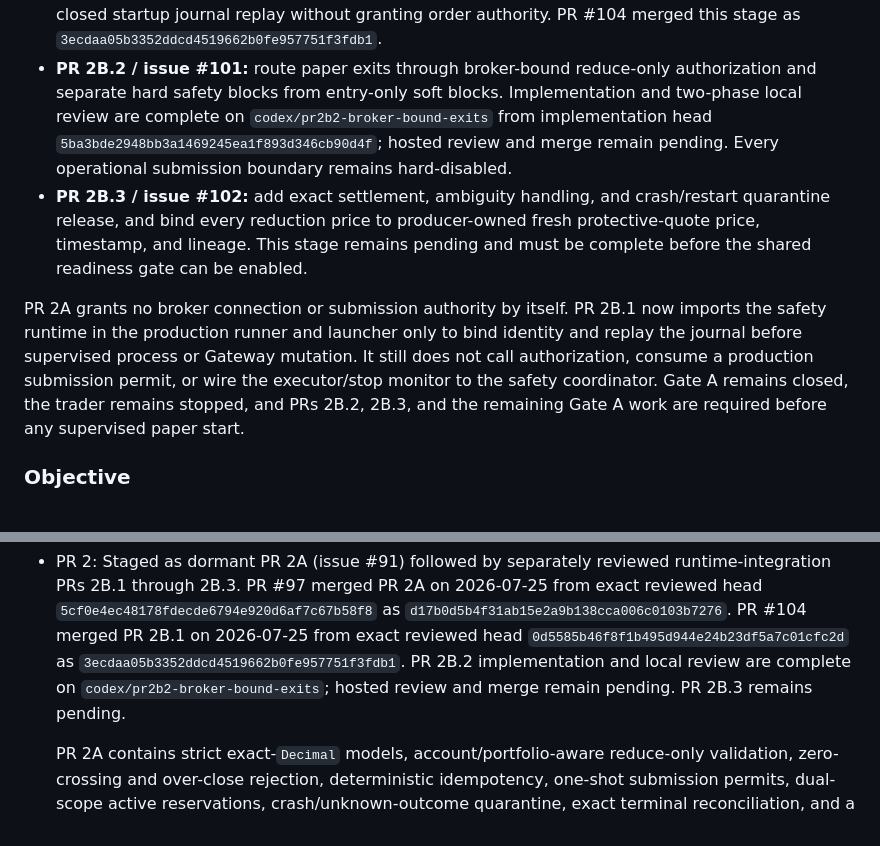
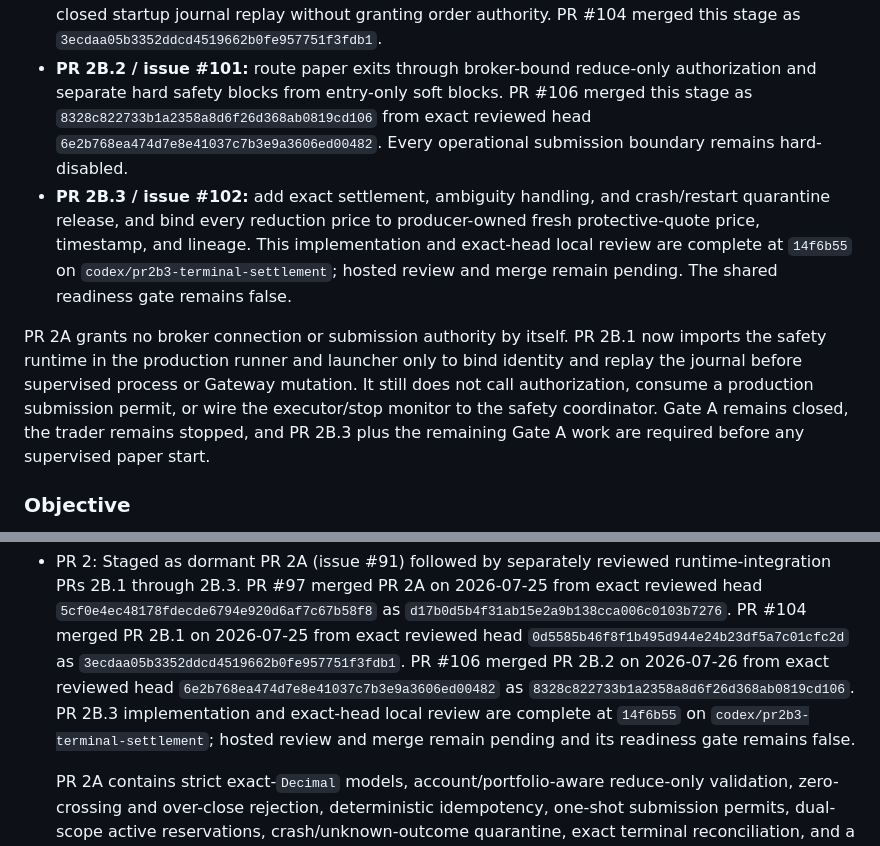
Before and after one commit to stimutak/robo_trader, a Markdown page: docs/ROBOTRADER_REMEDIATION_PLAN_2026-07-20.md, 2 parts joined by grey strips. GitHub-like rendering.

```diff
--- a/docs/ROBOTRADER_REMEDIATION_PLAN_2026-07-20.md
+++ b/docs/ROBOTRADER_REMEDIATION_PLAN_2026-07-20.md
@@ -459,22 +465,23 @@ runtime-integration changes:
   `3ecdaa05b3352ddcd4519662b0fe957751f3fdb1`.
 - **PR 2B.2 / issue #101:** route paper exits through broker-bound reduce-only
   authorization and separate hard safety blocks from entry-only soft blocks.
-  Implementation and two-phase local review are complete on
-  `codex/pr2b2-broker-bound-exits` from implementation head
-  `5ba3bde2948bb3a1469245ea1f893d346cb90d4f`; hosted review and merge remain
-  pending. Every operational submission boundary remains hard-disabled.
+  PR #106 merged this stage as
+  `8328c822733b1a2358a8d6f26d368ab0819cd106` from exact reviewed head
+  `6e2b768ea474d7e8e41037c7b3e9a3606ed00482`. Every operational submission
+  boundary remains hard-disabled.
 - **PR 2B.3 / issue #102:** add exact settlement, ambiguity handling, and
   crash/restart quarantine release, and bind every reduction price to
   producer-owned fresh protective-quote price, timestamp, and lineage. This
-  stage remains pending and must be complete before the shared readiness gate
-  can be enabled.
+  implementation and exact-head local review are complete at `14f6b55` on
+  `codex/pr2b3-terminal-settlement`; hosted review and merge remain pending.
+  The shared readiness gate remains false.
 
 PR 2A grants no broker connection or submission authority by itself. PR 2B.1
 now imports the safety runtime in the production runner and launcher only to
 bind identity and replay the journal before supervised process or Gateway
 mutation. It still does not call authorization, consume a production
 submission permit, or wire the executor/stop monitor to the safety coordinator.
-Gate A remains closed, the trader remains stopped, and PRs 2B.2, 2B.3, and the
+Gate A remains closed, the trader remains stopped, and PR 2B.3 plus the
 remaining Gate A work are required before any supervised paper start.
 
 ### Objective
@@ -1330,9 +1337,13 @@ Update after each merge.
   as `d17b0d5b4f31ab15e2a9b138cca006c0103b7276`. PR #104 merged PR 2B.1
   on 2026-07-25 from exact reviewed head
   `0d5585b46f8f1b495d944e24b23df5a7c01cfc2d` as
-  `3ecdaa05b3352ddcd4519662b0fe957751f3fdb1`. PR 2B.2 implementation and
-  local review are complete on `codex/pr2b2-broker-bound-exits`; hosted review
-  and merge remain pending. PR 2B.3 remains pending.
+  `3ecdaa05b3352ddcd4519662b0fe957751f3fdb1`. PR #106 merged PR 2B.2
+  on 2026-07-26 from exact reviewed head
+  `6e2b768ea474d7e8e41037c7b3e9a3606ed00482` as
+  `8328c822733b1a2358a8d6f26d368ab0819cd106`. PR 2B.3 implementation and
+  exact-head local review are complete at `14f6b55` on
+  `codex/pr2b3-terminal-settlement`; hosted review and merge remain pending and
+  its readiness gate remains false.
 
   PR 2A contains strict exact-`Decimal` models, account/portfolio-aware
   reduce-only validation, zero-crossing and over-close rejection, deterministic
```
Also changed, not shown: other parts of docs/ROBOTRADER_REMEDIATION_PLAN_2026-07-20.md (+59 -18 lines), docs/reviews/PR2B3_LOCAL_REVIEW_EVIDENCE_2026-07-26.md (added, +156 -0 lines).
